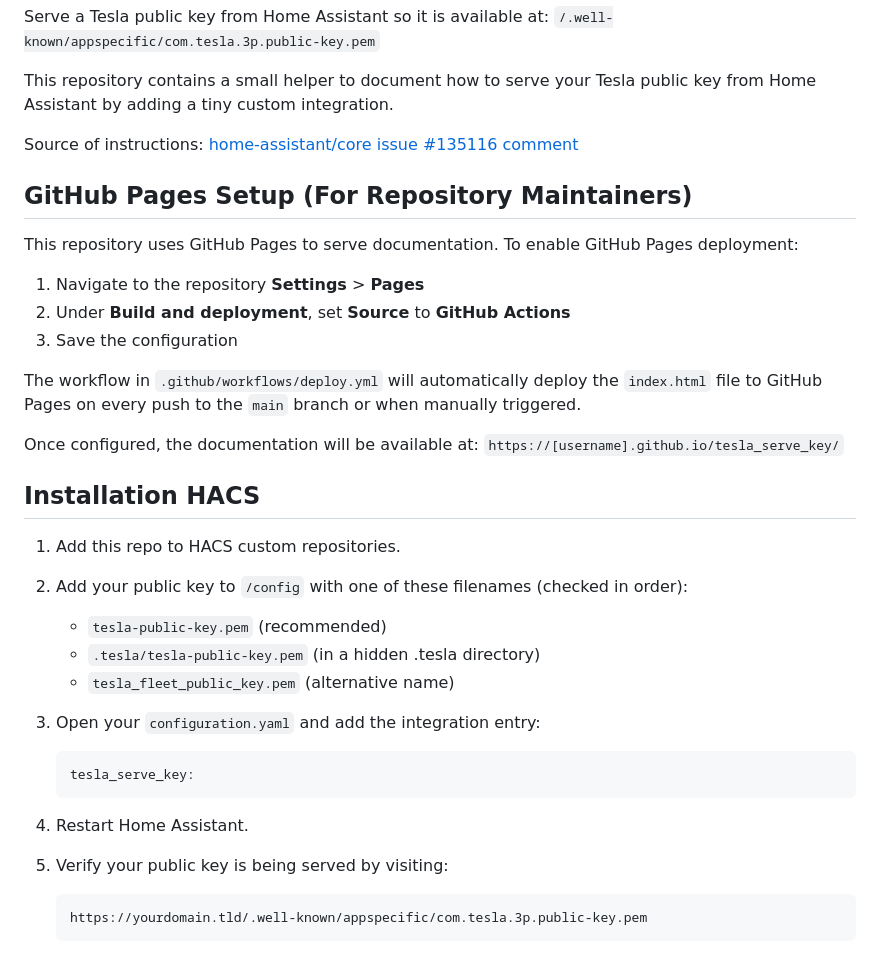
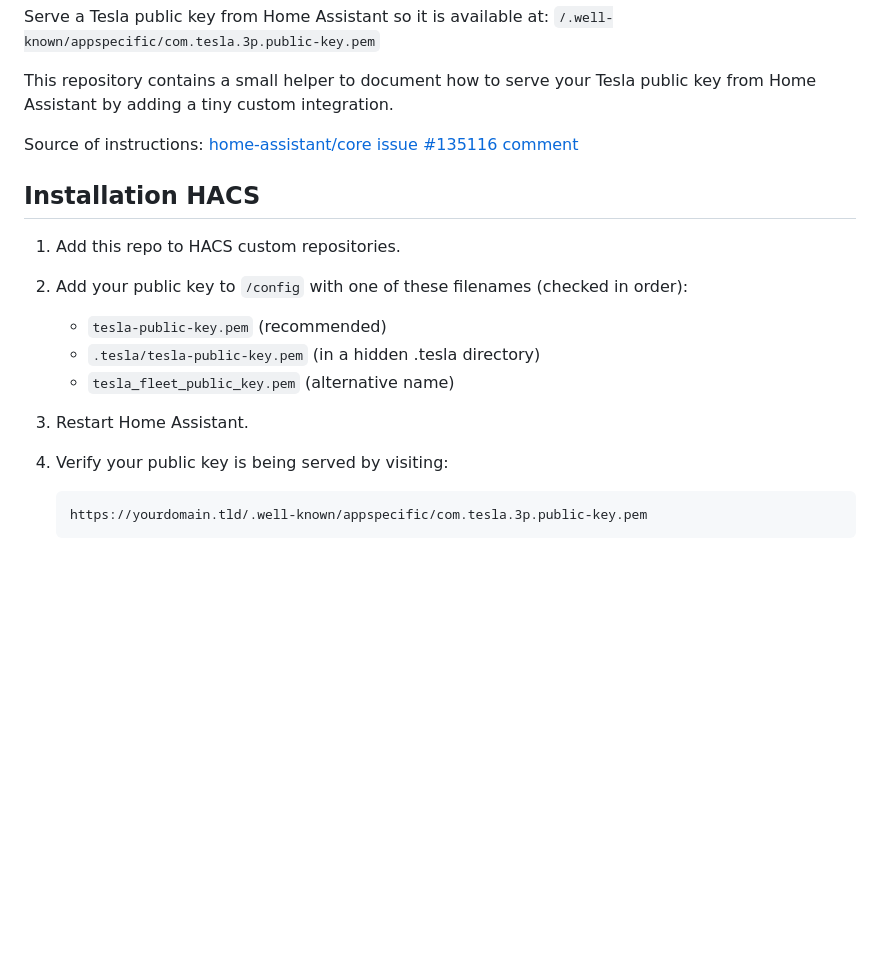
Before and after one commit to JCalvi/tesla_serve_key, a Markdown page: README.md, the part around the change. Drawn GitHub-style; blank space fills up the shorter version.

Commit message:
Remove GitHub Pages setup instructions
Removed GitHub Pages setup instructions from README.

````diff
--- a/README.md
+++ b/README.md
@@ -7,18 +7,6 @@ This repository contains a small helper to document how to serve your Tesla publ
 
 Source of instructions: [home-assistant/core issue #135116 comment](https://github.com/home-assistant/core/issues/135116#issuecomment-2609041270)
 
-## GitHub Pages Setup (For Repository Maintainers)
-
-This repository uses GitHub Pages to serve documentation. To enable GitHub Pages deployment:
-
-1. Navigate to the repository **Settings** > **Pages**
-2. Under **Build and deployment**, set **Source** to **GitHub Actions**
-3. Save the configuration
-
-The workflow in `.github/workflows/deploy.yml` will automatically deploy the `index.html` file to GitHub Pages on every push to the `main` branch or when manually triggered.
-
-Once configured, the documentation will be available at: `https://[username].github.io/tesla_serve_key/`
-
 ## Installation HACS
 
 1. Add this repo to HACS custom repositories.
@@ -26,13 +14,9 @@ Once configured, the documentation will be available at: `https://[username].git
    - `tesla-public-key.pem` (recommended)
    - `.tesla/tesla-public-key.pem` (in a hidden .tesla directory)
    - `tesla_fleet_public_key.pem` (alternative name)
-3. Open your `configuration.yaml` and add the integration entry:
-   ```yaml
-   tesla_serve_key:
-   ```
-4. Restart Home Assistant.
+3. Restart Home Assistant.
 
-5. Verify your public key is being served by visiting:
+4. Verify your public key is being served by visiting:
    ```txt
    https://yourdomain.tld/.well-known/appspecific/com.tesla.3p.public-key.pem
    ```
````
